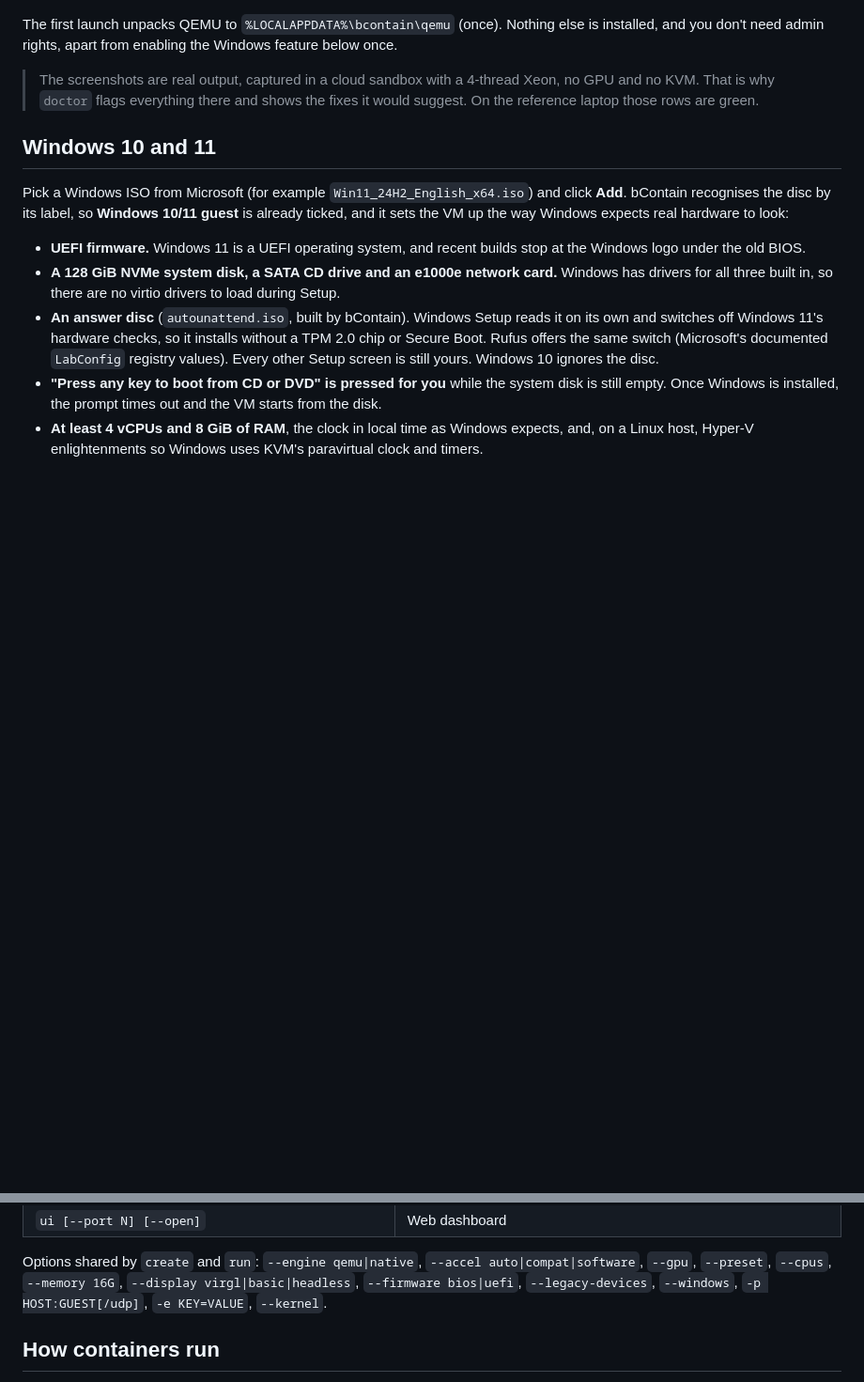
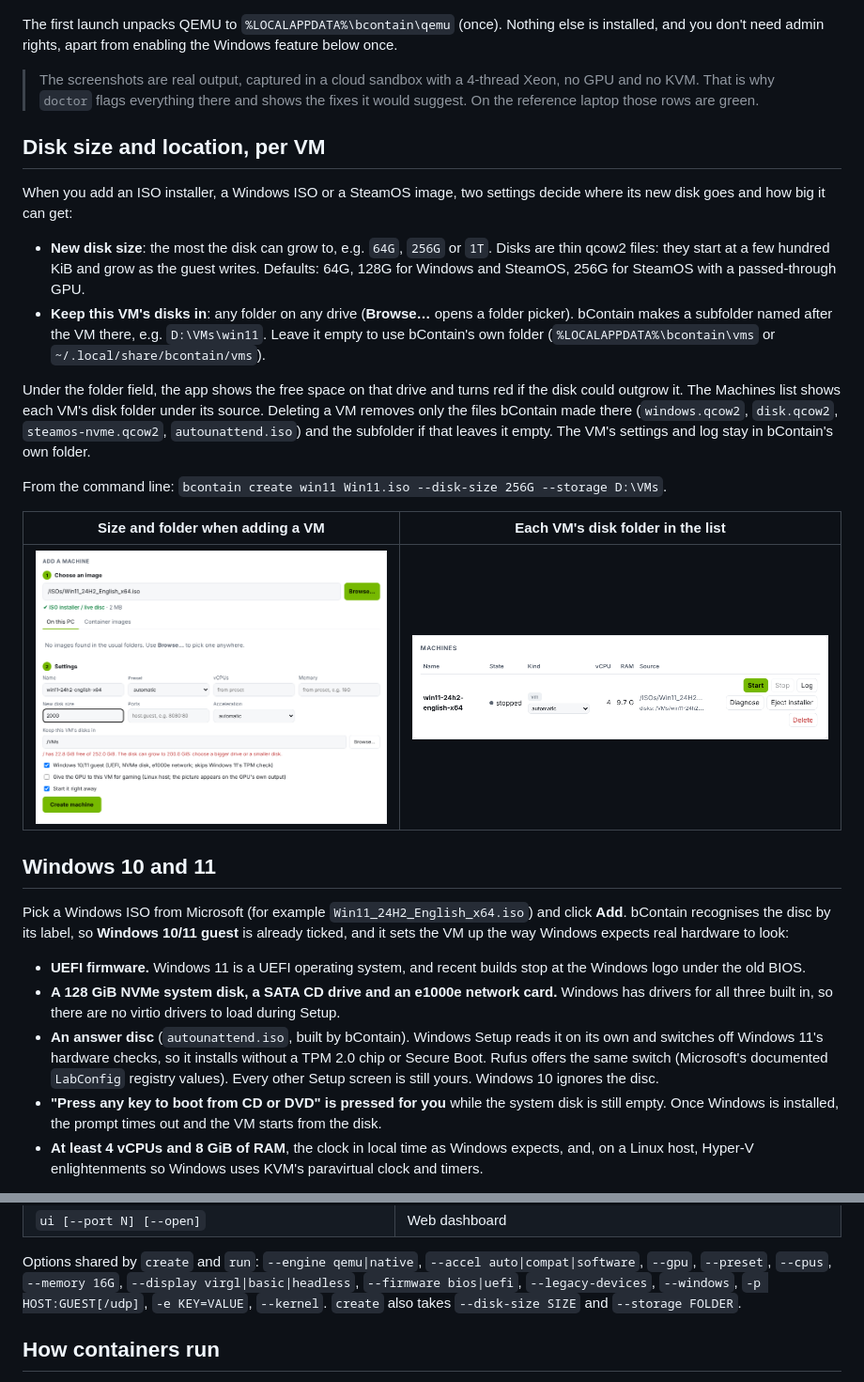
Before and after one commit to inputloop/bContain, a Markdown page: README.md, 2 parts joined by grey strips. Shown at 94% size. GitHub-like rendering; pictures changed too: docs/screenshots/machines-storage.png (added), docs/screenshots/vm-storage.png (added); blank space fills up the shorter version.

```diff
--- a/README.md
+++ b/README.md
@@ -58,6 +58,34 @@ enabling the Windows feature below once.
 > Xeon, no GPU and no KVM. That is why `doctor` flags everything there and
 > shows the fixes it would suggest. On the reference laptop those rows are
 > green.
+
+## Disk size and location, per VM
+
+When you add an ISO installer, a Windows ISO or a SteamOS image, two
+settings decide where its new disk goes and how big it can get:
+
+- **New disk size**: the most the disk can grow to, e.g. `64G`, `256G` or
+  `1T`. Disks are thin qcow2 files: they start at a few hundred KiB and grow
+  as the guest writes. Defaults: 64G, 128G for Windows and SteamOS, 256G for
+  SteamOS with a passed-through GPU.
+- **Keep this VM's disks in**: any folder on any drive (**Browse…** opens a
+  folder picker). bContain makes a subfolder named after the VM there, e.g.
+  `D:\VMs\win11`. Leave it empty to use bContain's own folder
+  (`%LOCALAPPDATA%\bcontain\vms` or `~/.local/share/bcontain/vms`).
+
+Under the folder field, the app shows the free space on that drive and
+turns red if the disk could outgrow it. The Machines list shows each VM's
+disk folder under its source. Deleting a VM removes only the files bContain
+made there (`windows.qcow2`, `disk.qcow2`, `steamos-nvme.qcow2`,
+`autounattend.iso`) and the subfolder if that leaves it empty. The VM's
+settings and log stay in bContain's own folder.
+
+From the command line: `bcontain create win11 Win11.iso --disk-size 256G
+--storage D:\VMs`.
+
+| Size and folder when adding a VM | Each VM's disk folder in the list |
+|---|---|
+| ![Disk size and folder](docs/screenshots/vm-storage.png) | ![Machines list](docs/screenshots/machines-storage.png) |
 
 ## Windows 10 and 11
 
@@ -316,6 +344,7 @@ line.
 Options shared by `create` and `run`: `--engine qemu|native`, `--accel auto|compat|software`, `--gpu`, `--preset`, `--cpus`, `--memory 16G`,
 `--display virgl|basic|headless`, `--firmware bios|uefi`, `--legacy-devices`, `--windows`,
 `-p HOST:GUEST[/udp]`, `-e KEY=VALUE`, `--kernel`.
+`create` also takes `--disk-size SIZE` and `--storage FOLDER`.
 
 ## How containers run
 
```
Also changed, not shown: 8 other files.
